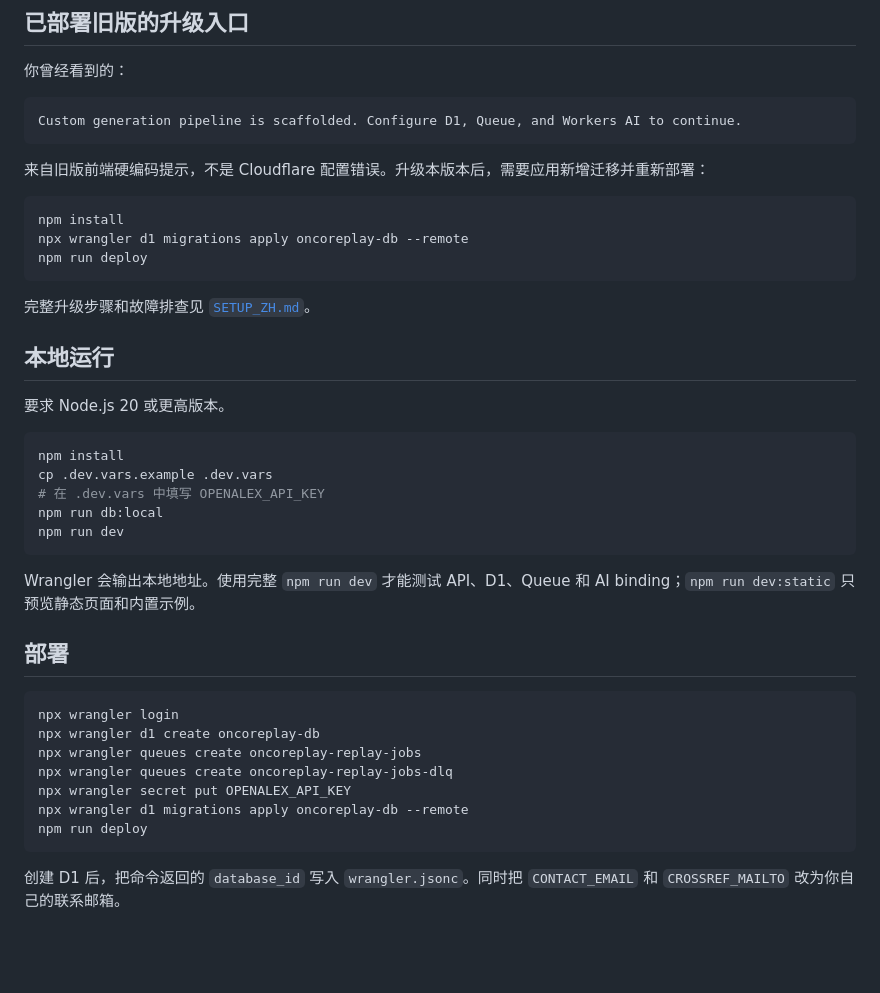
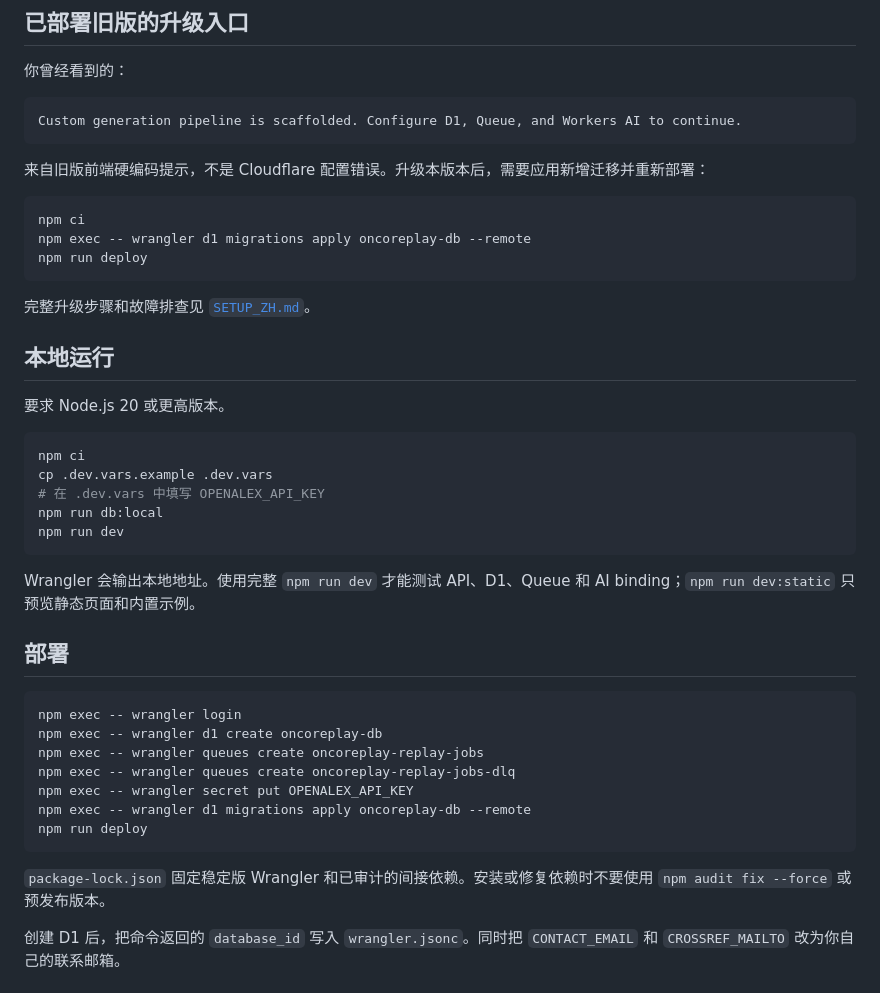
Before and after one commit to heyhey-yoyo/OncoReplay, a Markdown page: README.md, the part around the change. Rendered like a GitHub page; blank space fills up the shorter version.

Commit message:
docs: sync secure Worker tooling guidance

````diff
--- a/README.md
+++ b/README.md
@@ -52,8 +52,8 @@ Custom generation pipeline is scaffolded. Configure D1, Queue, and Workers AI to
 来自旧版前端硬编码提示，不是 Cloudflare 配置错误。升级本版本后，需要应用新增迁移并重新部署：
 
 ```bash
-npm install
-npx wrangler d1 migrations apply oncoreplay-db --remote
+npm ci
+npm exec -- wrangler d1 migrations apply oncoreplay-db --remote
 npm run deploy
 ```
 
@@ -64,7 +64,7 @@ npm run deploy
 要求 Node.js 20 或更高版本。
 
 ```bash
-npm install
+npm ci
 cp .dev.vars.example .dev.vars
 # 在 .dev.vars 中填写 OPENALEX_API_KEY
 npm run db:local
@@ -76,14 +76,16 @@ Wrangler 会输出本地地址。使用完整 `npm run dev` 才能测试 API、D
 ## 部署
 
 ```bash
-npx wrangler login
-npx wrangler d1 create oncoreplay-db
-npx wrangler queues create oncoreplay-replay-jobs
-npx wrangler queues create oncoreplay-replay-jobs-dlq
-npx wrangler secret put OPENALEX_API_KEY
-npx wrangler d1 migrations apply oncoreplay-db --remote
+npm exec -- wrangler login
+npm exec -- wrangler d1 create oncoreplay-db
+npm exec -- wrangler queues create oncoreplay-replay-jobs
+npm exec -- wrangler queues create oncoreplay-replay-jobs-dlq
+npm exec -- wrangler secret put OPENALEX_API_KEY
+npm exec -- wrangler d1 migrations apply oncoreplay-db --remote
 npm run deploy
 ```
+
+`package-lock.json` 固定稳定版 Wrangler 和已审计的间接依赖。安装或修复依赖时不要使用 `npm audit fix --force` 或预发布版本。
 
 创建 D1 后，把命令返回的 `database_id` 写入 `wrangler.jsonc`。同时把 `CONTACT_EMAIL` 和 `CROSSREF_MAILTO` 改为你自己的联系邮箱。
 
````
Also changed, not shown: AGENTS.md (+3 -1 lines).
